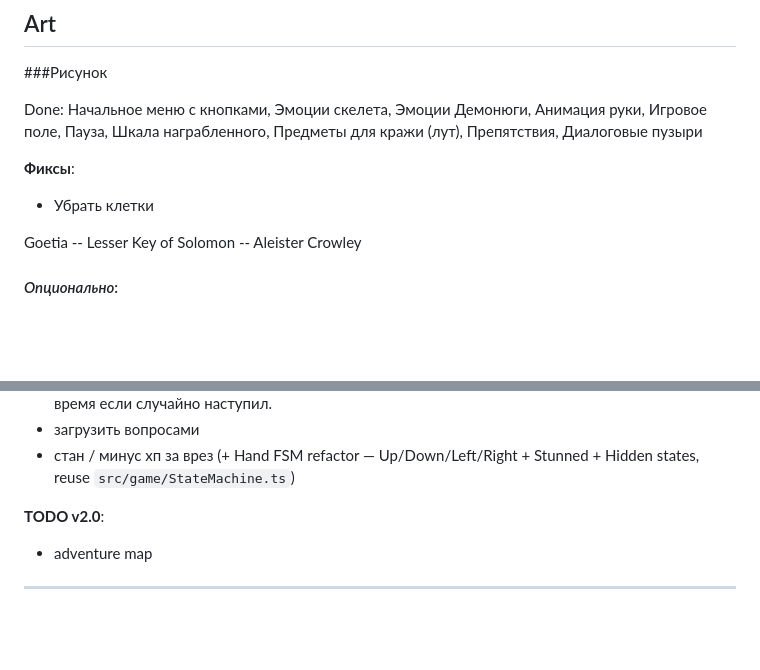
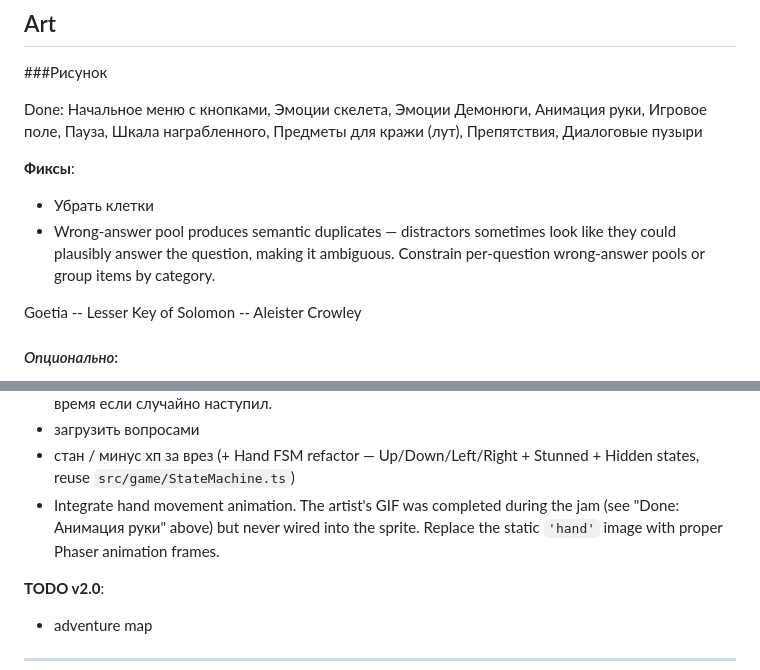
Before and after one commit to yaroxor/donkey-jam-2026, a Markdown page: DESDOC.md, 2 parts joined by grey strips. GitHub-like rendering; blank space fills up the shorter version.

Commit message:
docs: pin two pre-shipping items in DESDOC
- Фиксы: wrong-answer pool produces semantic duplicates. Sometimes
  the random distractors look like they could plausibly answer the
  question, making it ambiguous. Pin a fix item to constrain
  per-question wrong-answer pools or group items by category.

- TODO v1.0: integrate the hand movement animation. The artist's GIF
  was completed during the jam (per the "Done: Анимация руки" line)
  but never wired into the Phaser sprite. The static hand image
  should be replaced with proper animation frames.

Co-Authored-By: Claude Opus 4.7 (1M context) <noreply@anthropic.com>

```diff
--- a/DESDOC.md
+++ b/DESDOC.md
@@ -29,6 +29,7 @@ Done: Начальное меню с кнопками, Эмоции скелет
 
 **Фиксы**:
 - Убрать клетки
+- Wrong-answer pool produces semantic duplicates — distractors sometimes look like they could plausibly answer the question, making it ambiguous. Constrain per-question wrong-answer pools or group items by category.
 
 Goetia -- Lesser Key of Solomon -- Aleister Crowley
 
@@ -86,6 +87,7 @@ Goetia -- Lesser Key of Solomon -- Aleister Crowley
 - нычка руки. при касании прячешься на секунду. можешь задоджить взгляд. а можешь проебать время если случайно наступил.
 - загрузить вопросами
 - стан / минус хп за врез (+ Hand FSM refactor — Up/Down/Left/Right + Stunned + Hidden states, reuse `src/game/StateMachine.ts`)
+- Integrate hand movement animation. The artist's GIF was completed during the jam (see "Done: Анимация руки" above) but never wired into the sprite. Replace the static `'hand'` image with proper Phaser animation frames.
 
 **TODO v2.0**:
 - adventure map
```
